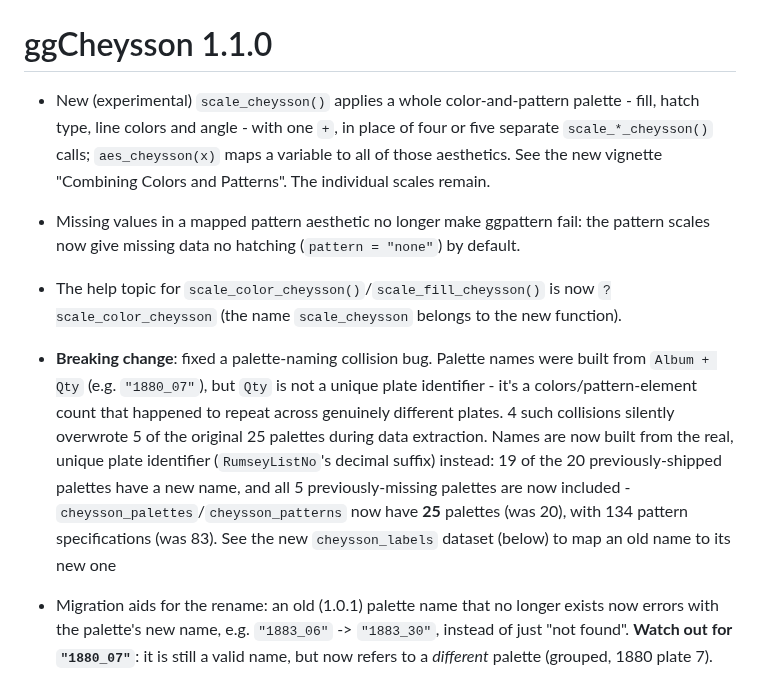
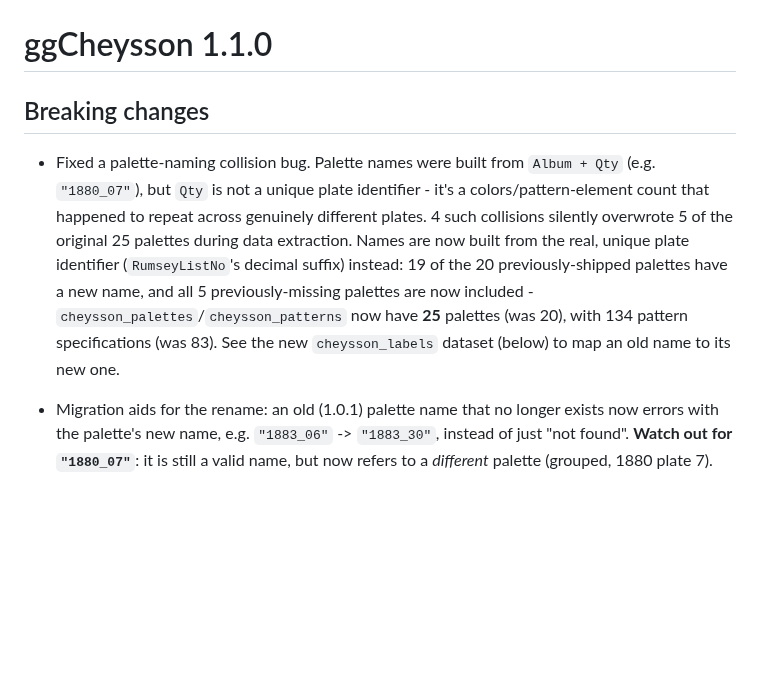
Before and after one commit to friendly/ggCheysson, a Markdown page: NEWS.md, the part around one of its changes. GitHub-like rendering; blank space fills up the shorter version.

```diff
--- a/NEWS.md
+++ b/NEWS.md
@@ -1,17 +1,8 @@
 # ggCheysson 1.1.0
 
-* New (experimental) `scale_cheysson()` applies a whole color-and-pattern palette - fill, hatch
-  type, line colors and angle - with one `+`, in place of four or five separate
-  `scale_*_cheysson()` calls; `aes_cheysson(x)` maps a variable to all of those aesthetics.
-  See the new vignette "Combining Colors and Patterns". The individual scales remain.
+## Breaking changes
 
-* Missing values in a mapped pattern aesthetic no longer make ggpattern fail: the pattern
-  scales now give missing data no hatching (`pattern = "none"`) by default.
-
-* The help topic for `scale_color_cheysson()`/`scale_fill_cheysson()` is now
-  `?scale_color_cheysson` (the name `scale_cheysson` belongs to the new function).
-
-* **Breaking change**: fixed a palette-naming collision bug. Palette names were built from
+* Fixed a palette-naming collision bug. Palette names were built from
   `Album + Qty` (e.g. `"1880_07"`), but `Qty` is not a unique plate identifier - it's a
   colors/pattern-element count that happened to repeat across genuinely different plates. 4 such
   collisions silently overwrote 5 of the original 25 palettes during data extraction. Names are
@@ -19,7 +10,7 @@
   19 of the 20 previously-shipped palettes have a new name, and all 5 previously-missing palettes
   are now included - `cheysson_palettes`/`cheysson_patterns` now have **25** palettes (was 20),
   with 134 pattern specifications (was 83). See the new `cheysson_labels` dataset (below) to map
-  an old name to its new one
+  an old name to its new one.
 
 * Migration aids for the rename: an old (1.0.1) palette name that no longer exists now errors
   with the palette's new name, e.g. `"1883_06"` -> `"1883_30"`, instead of just "not found".
```
Also changed, not shown: other parts of NEWS.md (+47 -30 lines).
